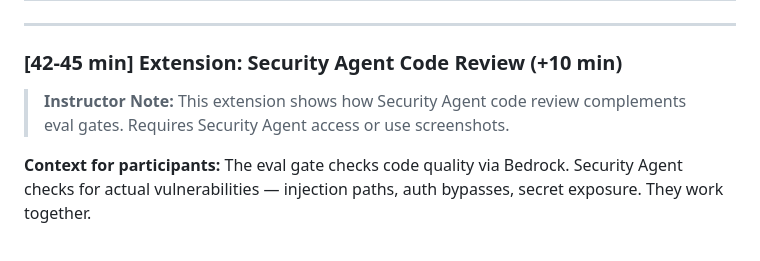
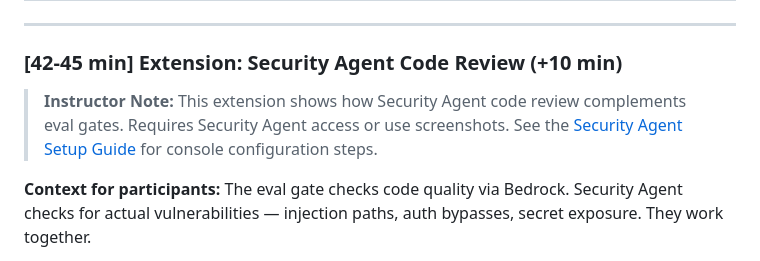
Before and after one commit to sunilpp/prism-d1-velocity, a Markdown page: workshop/05-eval-gates-cicd/README.md, the part around the change. Rendered like a GitHub page.

```diff
--- a/workshop/05-eval-gates-cicd/README.md
+++ b/workshop/05-eval-gates-cicd/README.md
@@ -187,7 +187,7 @@ Findings feed back into the AI-DLC workflow: teams revise specs, design, and cod
 
 ### [42-45 min] Extension: Security Agent Code Review (+10 min)
 
-> **Instructor Note:** This extension shows how Security Agent code review complements eval gates. Requires Security Agent access or use screenshots.
+> **Instructor Note:** This extension shows how Security Agent code review complements eval gates. Requires Security Agent access or use screenshots. See the [Security Agent Setup Guide](../../bootstrapper/security-agent/SETUP-GUIDE.md) for console configuration steps.
 
 **Context for participants:** The eval gate checks code quality via Bedrock. Security Agent checks for actual vulnerabilities — injection paths, auth bypasses, secret exposure. They work together.
 
```
Also changed, not shown: workshop/03-spec-driven-development/README.md (+1 -1 lines).
